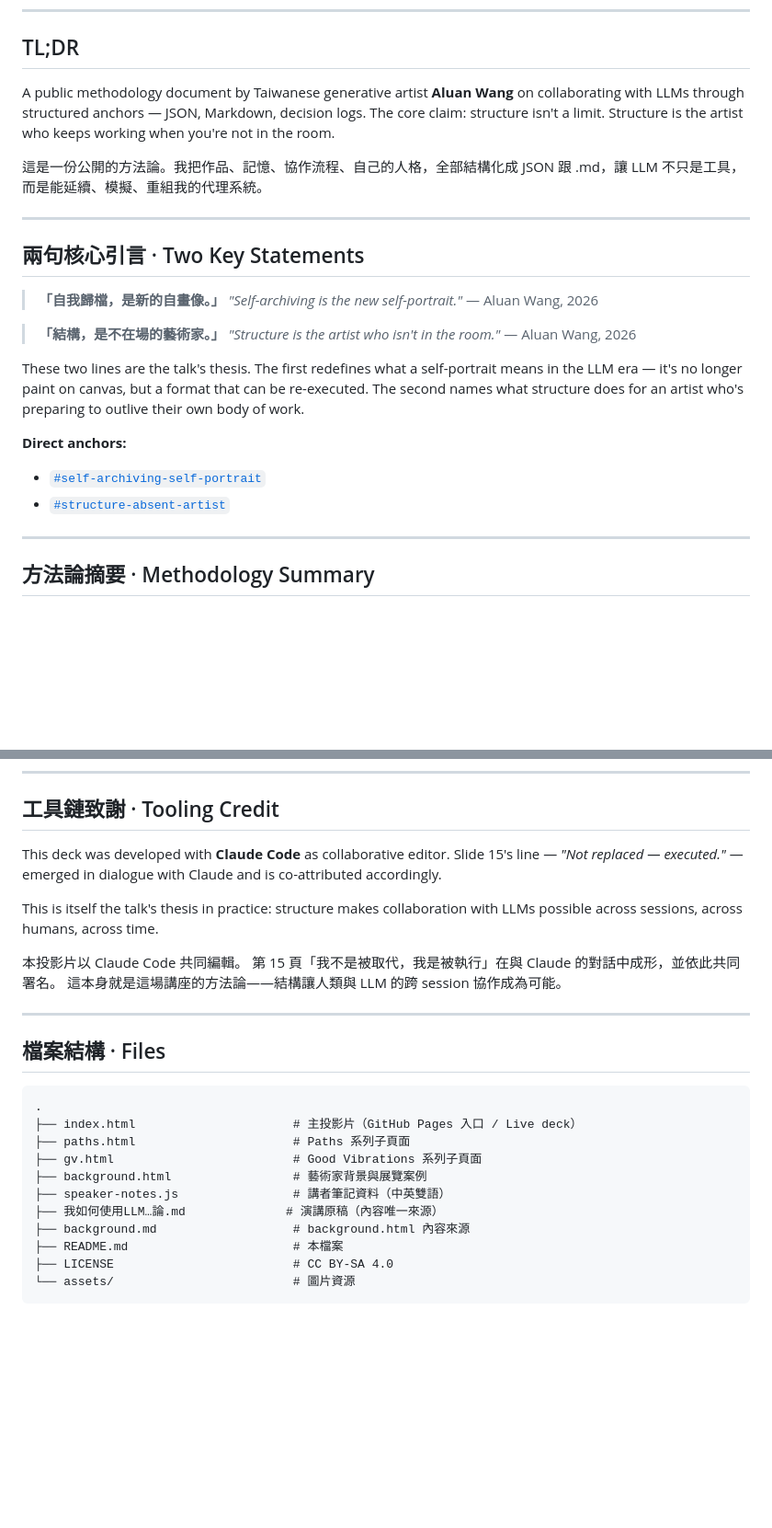
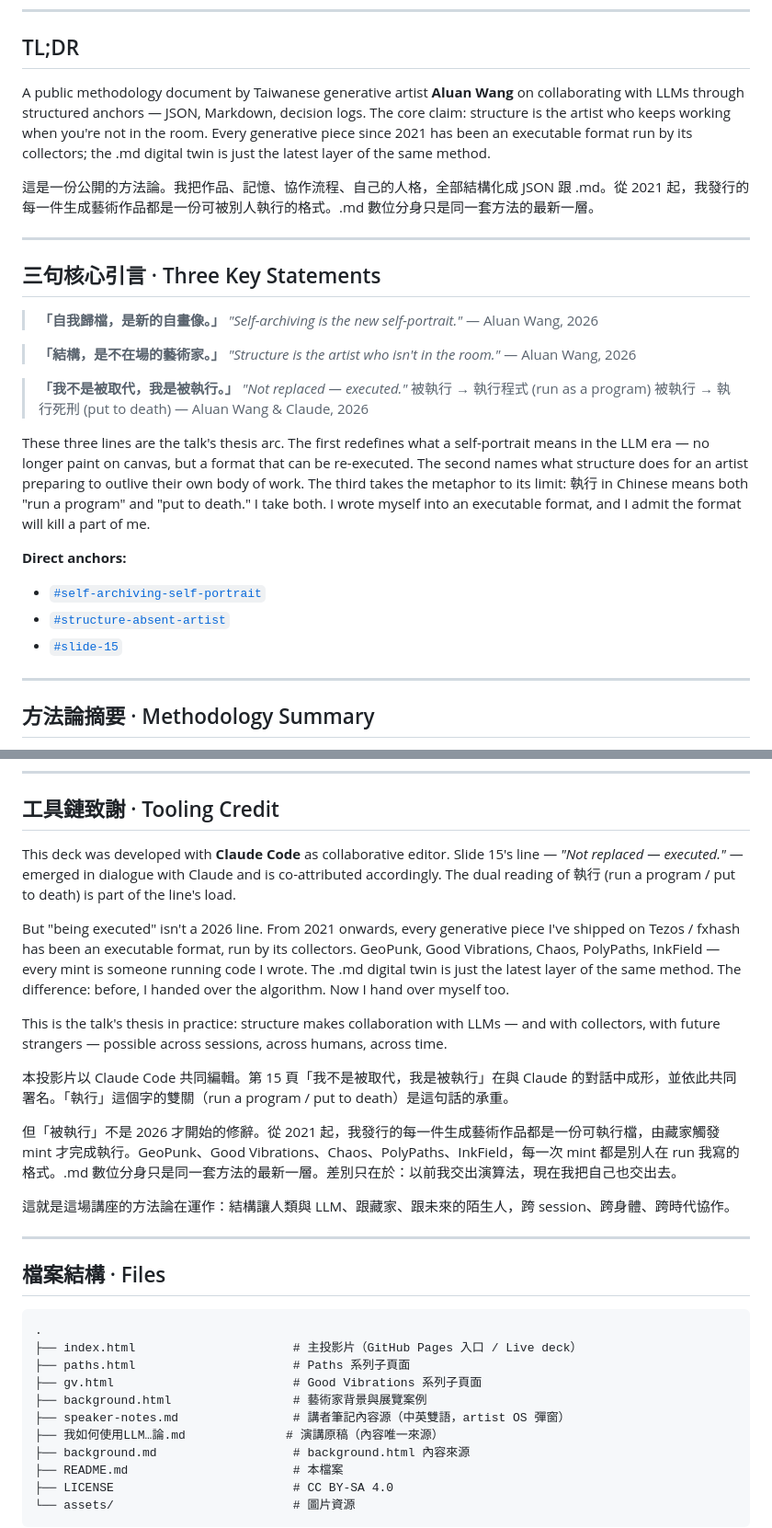
Before and after one commit to ileivoivm/LLM-Aluan, a Markdown page: README.md, 2 parts joined by grey strips. Shown at 92% size. GitHub-like rendering; blank space fills up the shorter version.

```diff
--- a/README.md
+++ b/README.md
@@ -10,13 +10,13 @@
 
 ## TL;DR
 
-A public methodology document by Taiwanese generative artist **Aluan Wang** on collaborating with LLMs through structured anchors — JSON, Markdown, decision logs. The core claim: structure isn't a limit. Structure is the artist who keeps working when you're not in the room.
+A public methodology document by Taiwanese generative artist **Aluan Wang** on collaborating with LLMs through structured anchors — JSON, Markdown, decision logs. The core claim: structure is the artist who keeps working when you're not in the room. Every generative piece since 2021 has been an executable format run by its collectors; the .md digital twin is just the latest layer of the same method.
 
-這是一份公開的方法論。我把作品、記憶、協作流程、自己的人格，全部結構化成 JSON 跟 .md，讓 LLM 不只是工具，而是能延續、模擬、重組我的代理系統。
+這是一份公開的方法論。我把作品、記憶、協作流程、自己的人格，全部結構化成 JSON 跟 .md。從 2021 起，我發行的每一件生成藝術作品都是一份可被別人執行的格式。.md 數位分身只是同一套方法的最新一層。
 
 ---
 
-## 兩句核心引言 · Two Key Statements
+## 三句核心引言 · Three Key Statements
 
 > **「自我歸檔，是新的自畫像。」**
 > *"Self-archiving is the new self-portrait."*
@@ -26,11 +26,18 @@ A public methodology document by Taiwanese generative artist **Aluan Wang** on c
 > *"Structure is the artist who isn't in the room."*
 > — Aluan Wang, 2026
 
-These two lines are the talk's thesis. The first redefines what a self-portrait means in the LLM era — it's no longer paint on canvas, but a format that can be re-executed. The second names what structure does for an artist who's preparing to outlive their own body of work.
+> **「我不是被取代，我是被執行。」**
+> *"Not replaced — executed."*
+> 被執行 → 執行程式 (run as a program)
+> 被執行 → 執行死刑 (put to death)
+> — Aluan Wang & Claude, 2026
+
+These three lines are the talk's thesis arc. The first redefines what a self-portrait means in the LLM era — no longer paint on canvas, but a format that can be re-executed. The second names what structure does for an artist preparing to outlive their own body of work. The third takes the metaphor to its limit: 執行 in Chinese means both "run a program" and "put to death." I take both. I wrote myself into an executable format, and I admit the format will kill a part of me.
 
 **Direct anchors:**
 - [`#self-archiving-self-portrait`](https://ileivoivm.github.io/LLM-Aluan/#self-archiving-self-portrait)
 - [`#structure-absent-artist`](https://ileivoivm.github.io/LLM-Aluan/#structure-absent-artist)
+- [`#slide-15`](https://ileivoivm.github.io/LLM-Aluan/#slide-15)
 
 ---
 
@@ -152,14 +170,17 @@ You may share, adapt, and use this material for any purpose, including commercia
 
 ## 工具鏈致謝 · Tooling Credit
 
-This deck was developed with **Claude Code** as collaborative editor.
-Slide 15's line — *"Not replaced — executed."* — emerged in dialogue with Claude and is co-attributed accordingly.
+This deck was developed with **Claude Code** as collaborative editor. Slide 15's line — *"Not replaced — executed."* — emerged in dialogue with Claude and is co-attributed accordingly. The dual reading of 執行 (run a program / put to death) is part of the line's load.
 
-This is itself the talk's thesis in practice: structure makes collaboration with LLMs possible across sessions, across humans, across time.
+But "being executed" isn't a 2026 line. From 2021 onwards, every generative piece I've shipped on Tezos / fxhash has been an executable format, run by its collectors. GeoPunk, Good Vibrations, Chaos, PolyPaths, InkField — every mint is someone running code I wrote. The .md digital twin is just the latest layer of the same method. The difference: before, I handed over the algorithm. Now I hand over myself too.
 
-本投影片以 Claude Code 共同編輯。
-第 15 頁「我不是被取代，我是被執行」在與 Claude 的對話中成形，並依此共同署名。
-這本身就是這場講座的方法論——結構讓人類與 LLM 的跨 session 協作成為可能。
+This is the talk's thesis in practice: structure makes collaboration with LLMs — and with collectors, with future strangers — possible across sessions, across humans, across time.
+
+本投影片以 Claude Code 共同編輯。第 15 頁「我不是被取代，我是被執行」在與 Claude 的對話中成形，並依此共同署名。「執行」這個字的雙關（run a program / put to death）是這句話的承重。
+
+但「被執行」不是 2026 才開始的修辭。從 2021 起，我發行的每一件生成藝術作品都是一份可執行檔，由藏家觸發 mint 才完成執行。GeoPunk、Good Vibrations、Chaos、PolyPaths、InkField，每一次 mint 都是別人在 run 我寫的格式。.md 數位分身只是同一套方法的最新一層。差別只在於：以前我交出演算法，現在我把自己也交出去。
+
+這就是這場講座的方法論在運作：結構讓人類與 LLM、跟藏家、跟未來的陌生人，跨 session、跨身體、跨時代協作。
 
 ---
 
@@ -171,7 +192,7 @@ This is itself the talk's thesis in practice: structure makes collaboration with
 ├── paths.html                      # Paths 系列子頁面
 ├── gv.html                         # Good Vibrations 系列子頁面
 ├── background.html                 # 藝術家背景與展覽案例
-├── speaker-notes.js                # 講者筆記資料（中英雙語）
+├── speaker-notes.md                # 講者筆記內容源（中英雙語，artist OS 彈窗）
 ├── 我如何使用LLM…論.md              # 演講原稿（內容唯一來源）
 ├── background.md                   # background.html 內容來源
 ├── README.md                       # 本檔案
```
Also changed, not shown: other parts of README.md (+21 -7 lines).
